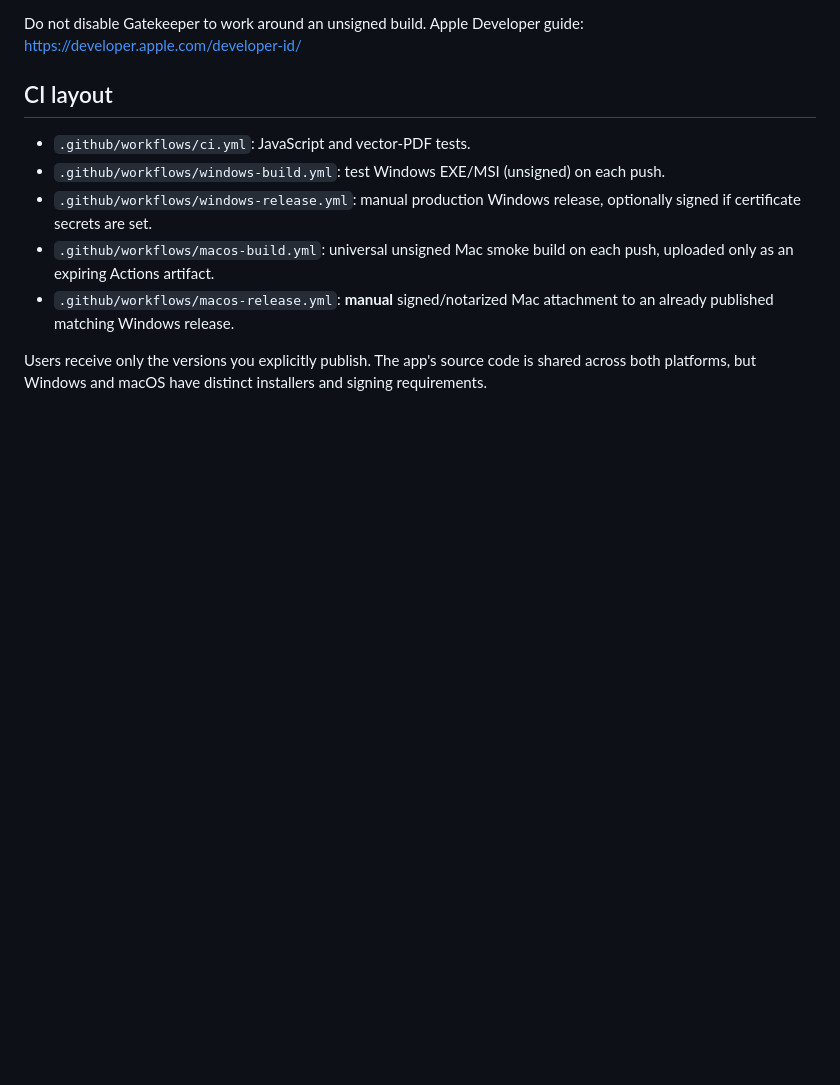
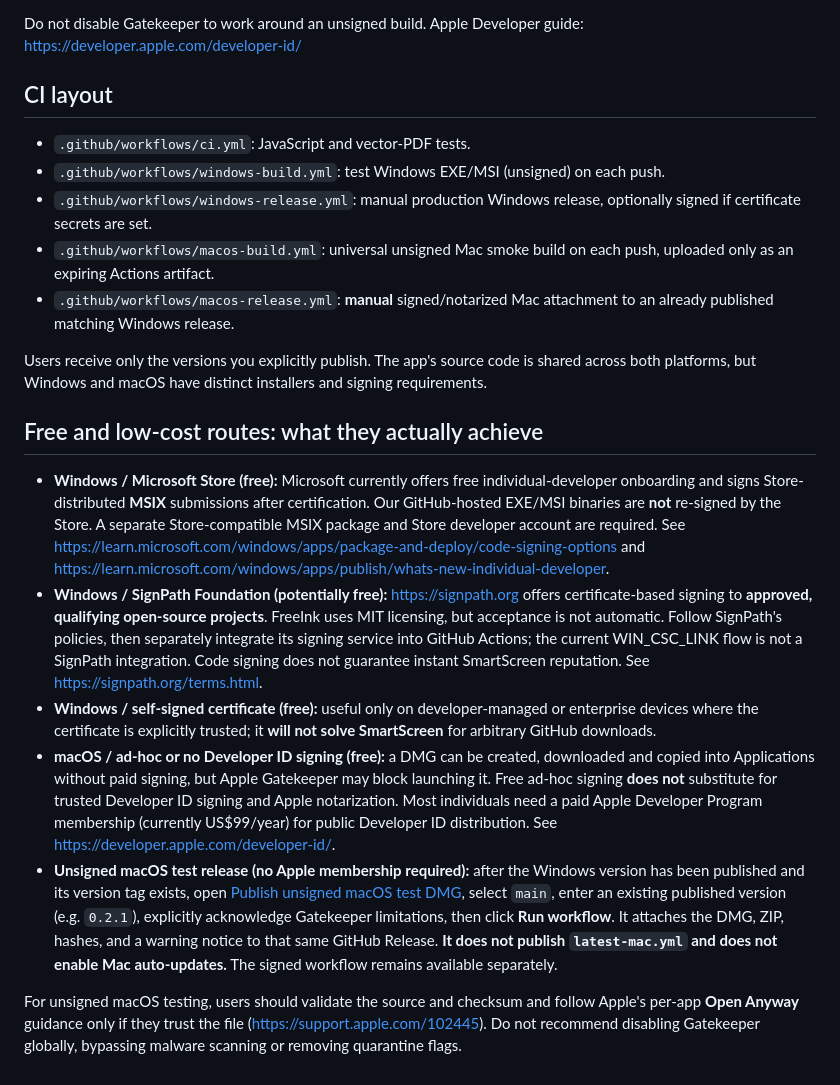
Before and after one commit to huythedev/freeink, a Markdown page: CODE-SIGNING.md, the part around the change. Rendered like a GitHub page; blank space fills up the shorter version.

Commit message:
docs: explain free code-signing limits and manual unsigned Mac distribution

```diff
--- a/CODE-SIGNING.md
+++ b/CODE-SIGNING.md
@@ -48,3 +48,13 @@ Do not disable Gatekeeper to work around an unsigned build. Apple Developer guid
 - `.github/workflows/macos-release.yml`: **manual** signed/notarized Mac attachment to an already published matching Windows release.
 
 Users receive only the versions you explicitly publish. The app's source code is shared across both platforms, but Windows and macOS have distinct installers and signing requirements.
+
+## Free and low-cost routes: what they actually achieve
+
+- **Windows / Microsoft Store (free):** Microsoft currently offers free individual-developer onboarding and signs Store-distributed **MSIX** submissions after certification. Our GitHub-hosted EXE/MSI binaries are **not** re-signed by the Store. A separate Store-compatible MSIX package and Store developer account are required. See https://learn.microsoft.com/windows/apps/package-and-deploy/code-signing-options and https://learn.microsoft.com/windows/apps/publish/whats-new-individual-developer.
+- **Windows / SignPath Foundation (potentially free):** https://signpath.org offers certificate-based signing to **approved, qualifying open-source projects**. FreeInk uses MIT licensing, but acceptance is not automatic. Follow SignPath's policies, then separately integrate its signing service into GitHub Actions; the current WIN_CSC_LINK flow is not a SignPath integration. Code signing does not guarantee instant SmartScreen reputation. See https://signpath.org/terms.html.
+- **Windows / self-signed certificate (free):** useful only on developer-managed or enterprise devices where the certificate is explicitly trusted; it **will not solve SmartScreen** for arbitrary GitHub downloads.
+- **macOS / ad-hoc or no Developer ID signing (free):** a DMG can be created, downloaded and copied into Applications without paid signing, but Apple Gatekeeper may block launching it. Free ad-hoc signing **does not** substitute for trusted Developer ID signing and Apple notarization. Most individuals need a paid Apple Developer Program membership (currently US$99/year) for public Developer ID distribution. See https://developer.apple.com/developer-id/.
+- **Unsigned macOS test release (no Apple membership required):** after the Windows version has been published and its version tag exists, open [Publish unsigned macOS test DMG](https://github.com/huythedev/freeink/actions/workflows/macos-unsigned-release.yml), select `main`, enter an existing published version (e.g. `0.2.1`), explicitly acknowledge Gatekeeper limitations, then click **Run workflow**. It attaches the DMG, ZIP, hashes, and a warning notice to that same GitHub Release. **It does not publish `latest-mac.yml` and does not enable Mac auto-updates.** The signed workflow remains available separately.
+
+For unsigned macOS testing, users should validate the source and checksum and follow Apple's per-app **Open Anyway** guidance only if they trust the file (https://support.apple.com/102445). Do not recommend disabling Gatekeeper globally, bypassing malware scanning or removing quarantine flags.
```
